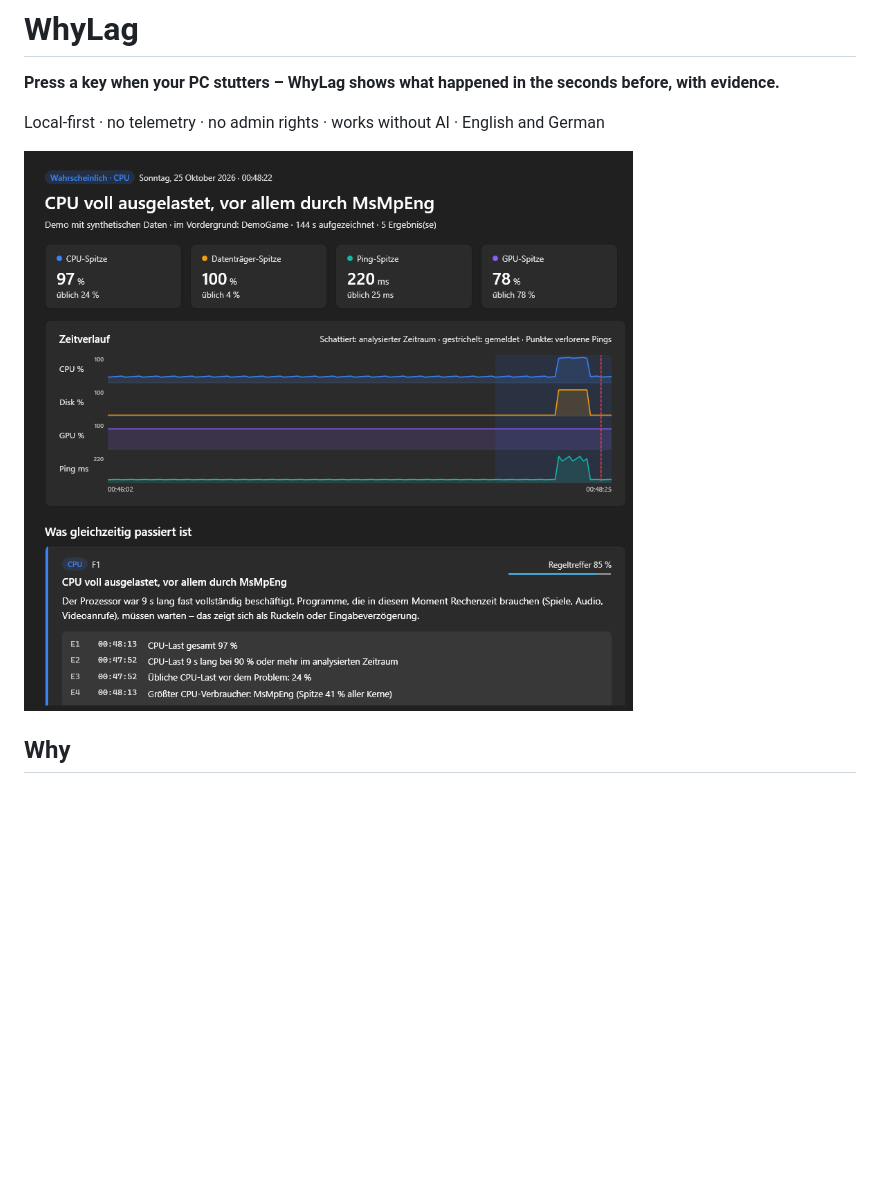
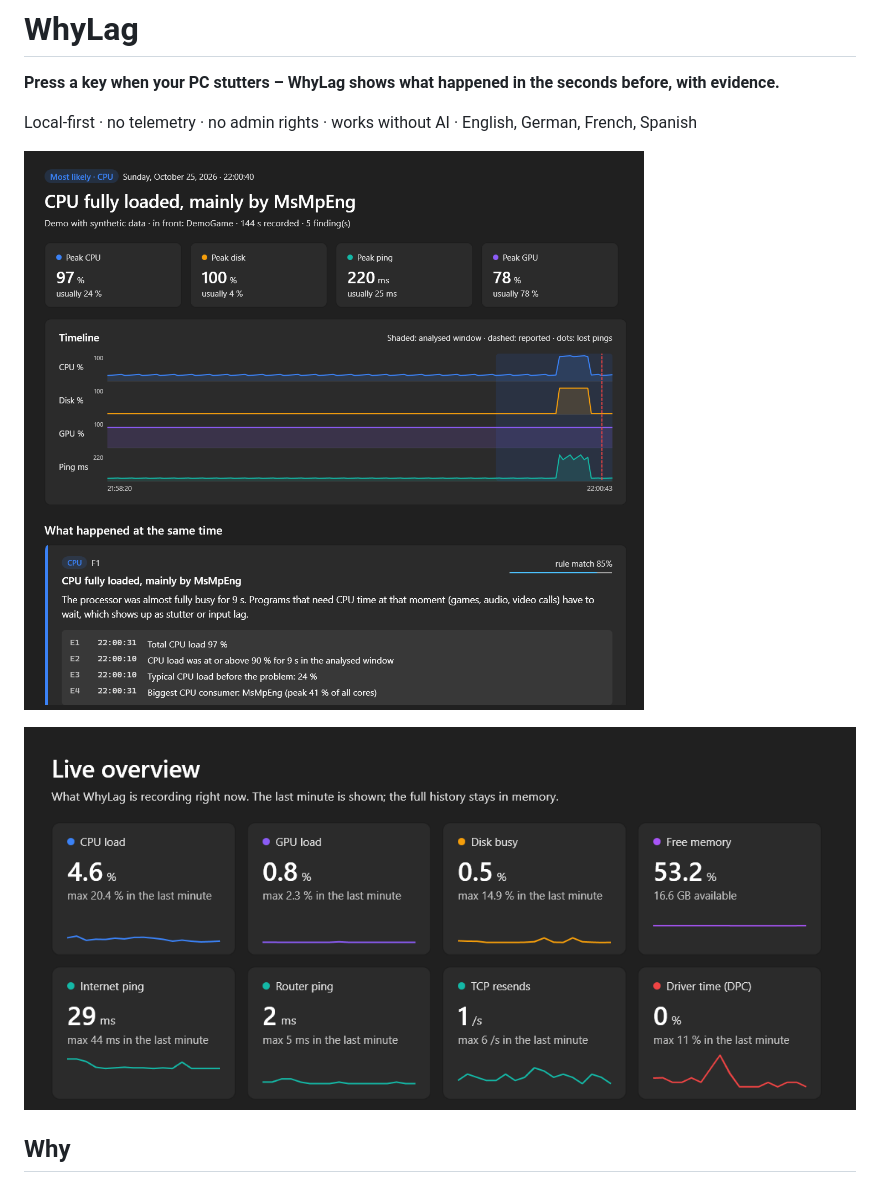
Before and after one commit to Felixitus/whylag, a Markdown page: README.md, the part around the change. GitHub-like rendering; pictures changed too: docs/img/live.png (added), docs/img/report.png; blank space fills up the shorter version.

```diff
--- a/README.md
+++ b/README.md
@@ -2,9 +2,11 @@
 
 **Press a key when your PC stutters – WhyLag shows what happened in the seconds before, with evidence.**
 
-Local-first · no telemetry · no admin rights · works without AI · English and German
+Local-first · no telemetry · no admin rights · works without AI · English, German, French, Spanish
 
 ![WhyLag report](docs/img/report.png)
+
+![Live overview](docs/img/live.png)
 
 ## Why
 
```
Also changed, not shown: CHANGELOG.md (+1 -1 lines), 7 other files.
